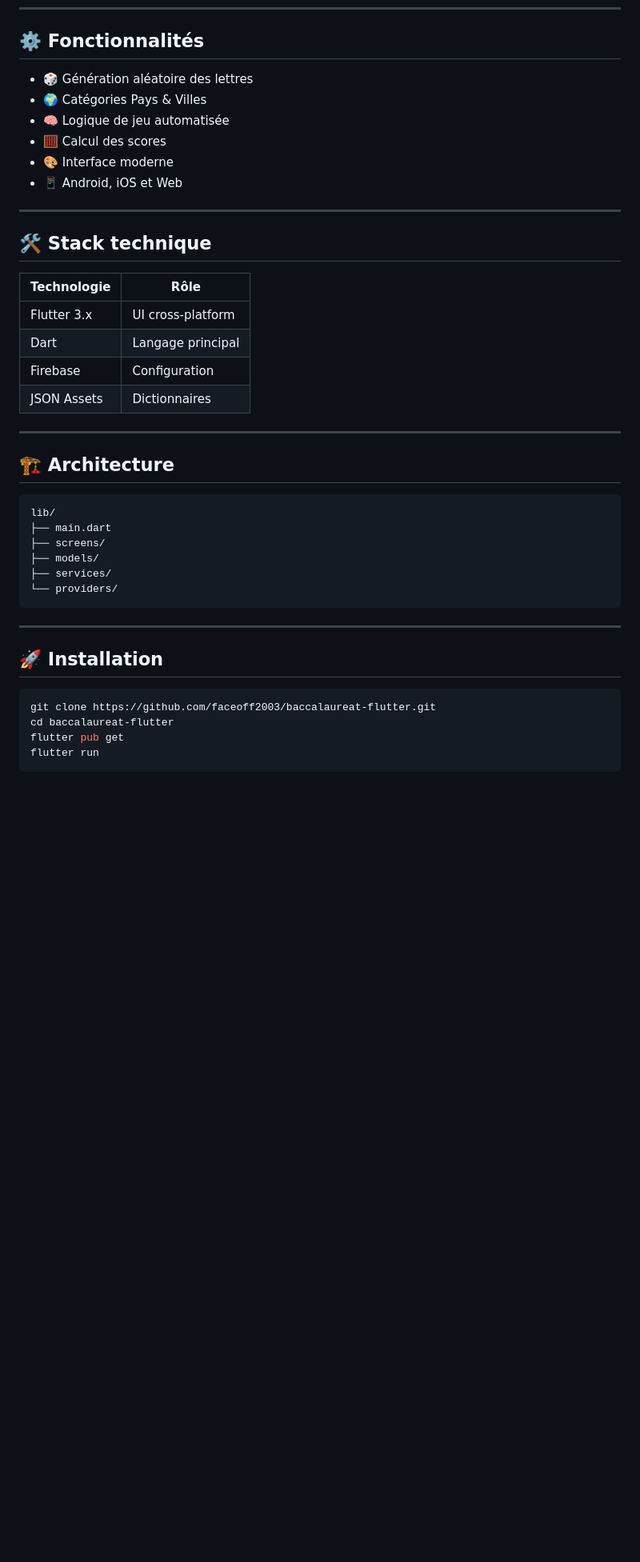
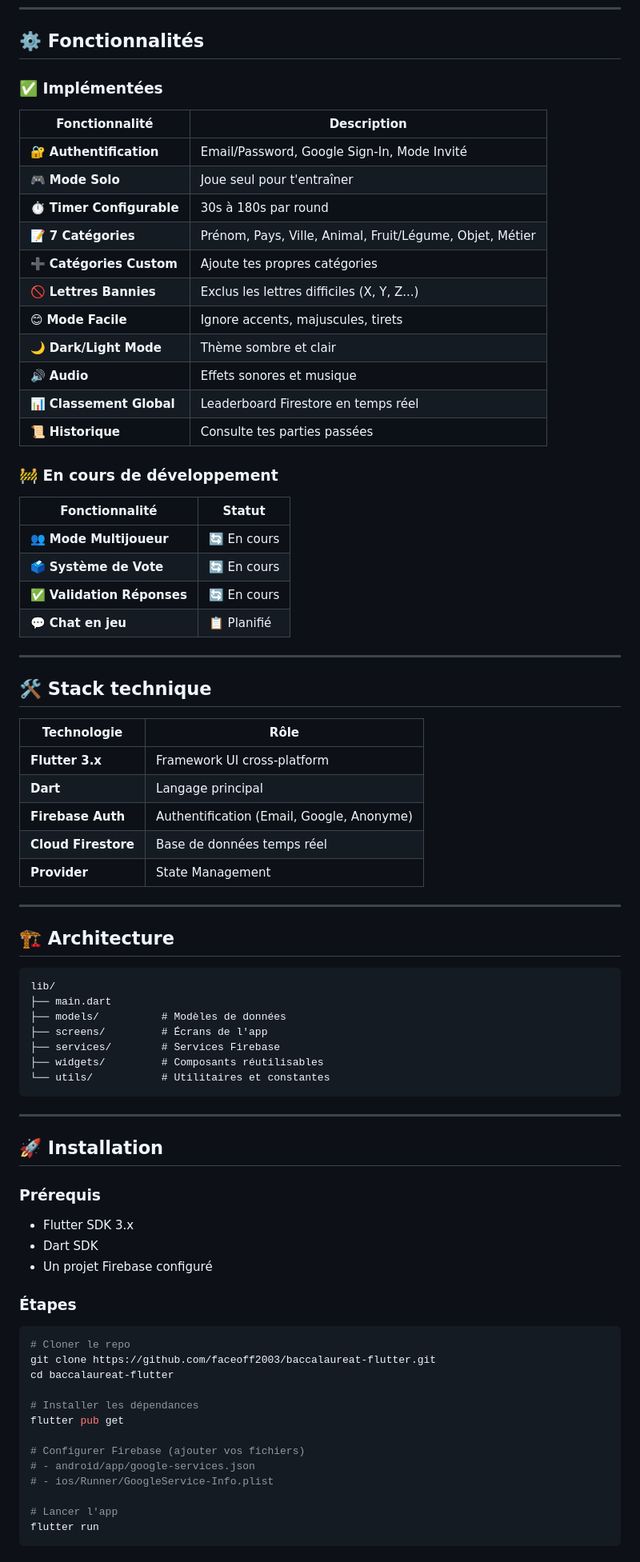
Before and after one commit to faceoff2003/baccalaureat_game, a Markdown page: README.md, the part around one of its changes. Shown at 80% size. GitHub-like rendering; blank space fills up the shorter version.

````diff
--- a/README.md
+++ b/README.md
@@ -101,12 +98,30 @@ Le projet a été développé avec **Flutter**, **pour le fun** et dans un **obj
 
 ## ⚙️ Fonctionnalités
 
-- 🎲 Génération aléatoire des lettres
-- 🌍 Catégories Pays & Villes
-- 🧠 Logique de jeu automatisée
-- 🧮 Calcul des scores
-- 🎨 Interface moderne
-- 📱 Android, iOS et Web
+### ✅ Implémentées
+
+| Fonctionnalité | Description |
+|----------------|-------------|
+| 🔐 **Authentification** | Email/Password, Google Sign-In, Mode Invité |
+| 🎮 **Mode Solo** | Joue seul pour t'entraîner |
+| ⏱️ **Timer Configurable** | 30s à 180s par round |
+| 📝 **7 Catégories** | Prénom, Pays, Ville, Animal, Fruit/Légume, Objet, Métier |
+| ➕ **Catégories Custom** | Ajoute tes propres catégories |
+| 🚫 **Lettres Bannies** | Exclus les lettres difficiles (X, Y, Z...) |
+| 😊 **Mode Facile** | Ignore accents, majuscules, tirets |
+| 🌙 **Dark/Light Mode** | Thème sombre et clair |
+| 🔊 **Audio** | Effets sonores et musique |
+| 📊 **Classement Global** | Leaderboard Firestore en temps réel |
+| 📜 **Historique** | Consulte tes parties passées |
+
+### 🚧 En cours de développement
+
+| Fonctionnalité | Statut |
+|----------------|--------|
+| 👥 **Mode Multijoueur** | 🔄 En cours |
+| 🗳️ **Système de Vote** | 🔄 En cours |
+| ✅ **Validation Réponses** | 🔄 En cours |
+| 💬 **Chat en jeu** | 📋 Planifié |
 
 ---
 
@@ -114,10 +129,11 @@ Le projet a été développé avec **Flutter**, **pour le fun** et dans un **obj
 
 | Technologie | Rôle |
 |------------|------|
-| Flutter 3.x | UI cross-platform |
-| Dart | Langage principal |
-| Firebase | Configuration |
-| JSON Assets | Dictionnaires |
+| **Flutter 3.x** | Framework UI cross-platform |
+| **Dart** | Langage principal |
+| **Firebase Auth** | Authentification (Email, Google, Anonyme) |
+| **Cloud Firestore** | Base de données temps réel |
+| **Provider** | State Management |
 
 ---
 
@@ -126,19 +142,36 @@ Le projet a été développé avec **Flutter**, **pour le fun** et dans un **obj
 ```
 lib/
 ├── main.dart
-├── screens/
-├── models/
-├── services/
-└── providers/
+├── models/          # Modèles de données
+├── screens/         # Écrans de l'app
+├── services/        # Services Firebase
+├── widgets/         # Composants réutilisables
+└── utils/           # Utilitaires et constantes
 ```
 
 ---
 
 ## 🚀 Installation
 
+### Prérequis
+- Flutter SDK 3.x
+- Dart SDK
+- Un projet Firebase configuré
+
+### Étapes
+
 ```bash
+# Cloner le repo
 git clone https://github.com/faceoff2003/baccalaureat-flutter.git
 cd baccalaureat-flutter
+
+# Installer les dépendances
 flutter pub get
+
+# Configurer Firebase (ajouter vos fichiers)
+# - android/app/google-services.json
+# - ios/Runner/GoogleService-Info.plist
+
+# Lancer l'app
 flutter run
 ```
````
Also changed, not shown: other parts of README.md (+40 -31 lines).
